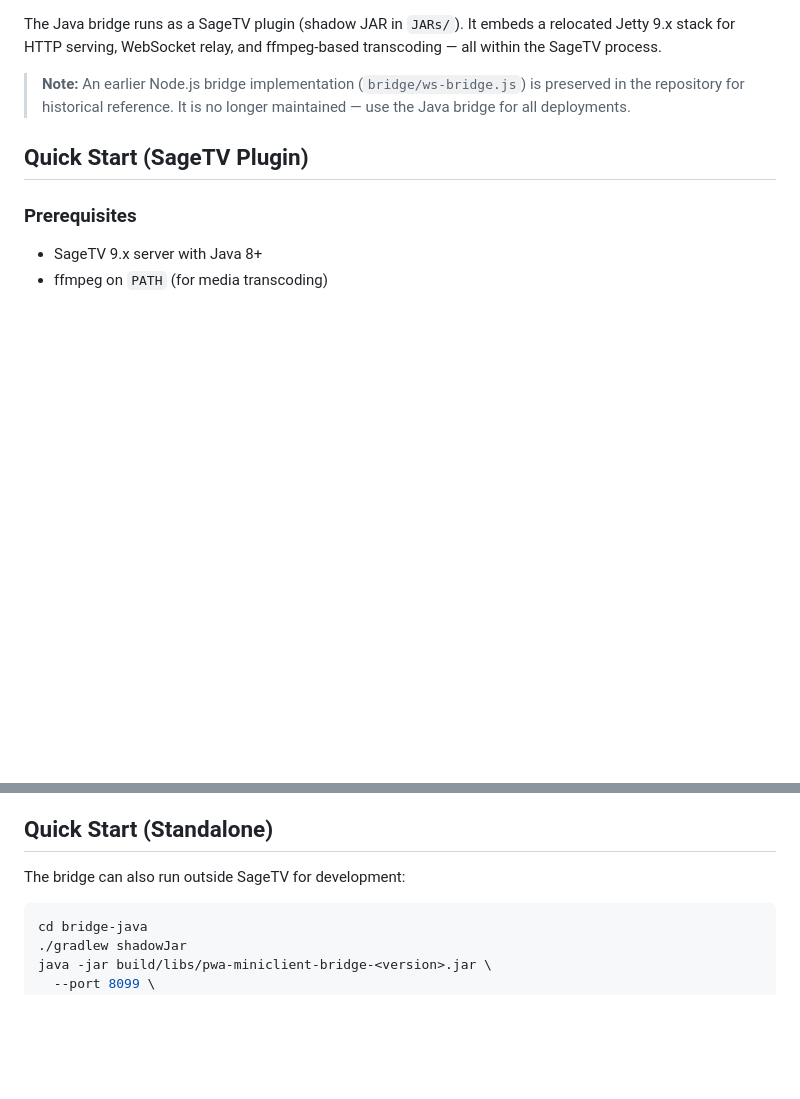
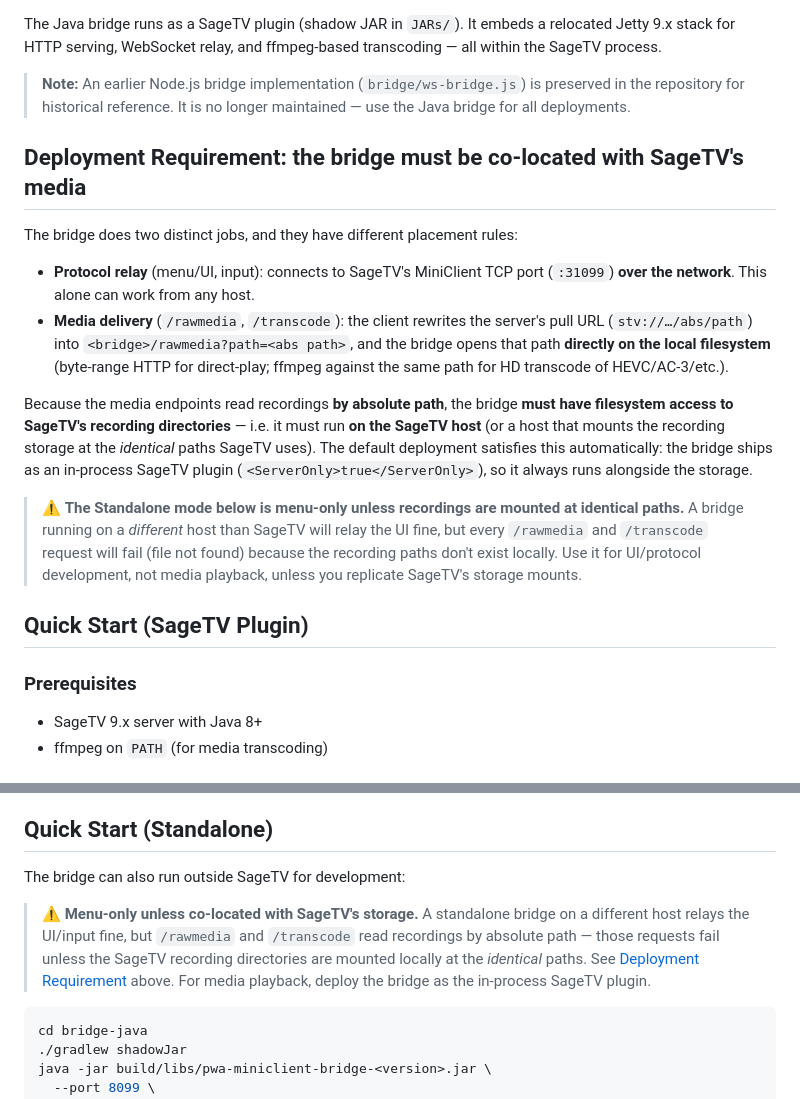
Before and after one commit to galeforcesage/PWA_SageTV_MiniClient, a Markdown page: README.md, 2 parts joined by grey strips. Rendered like a GitHub page; blank space fills up the shorter version.

Commit message:
docs(README): document bridge co-location requirement for media endpoints
The /rawmedia and /transcode endpoints read recordings by absolute filesystem path, so the bridge must run on the SageTV host (or a host mounting the recording storage at identical paths). The in-process plugin deployment satisfies this; standalone/remote mode is menu-only unless recordings are mounted. Adds a Deployment Requirement section and a caveat at the Standalone quick-start.

````diff
--- a/README.md
+++ b/README.md
@@ -27,6 +27,17 @@ Browser (PWA)          Bridge (Jetty, Java)              SageTV Server
 The Java bridge runs as a SageTV plugin (shadow JAR in `JARs/`). It embeds a relocated Jetty 9.x stack for HTTP serving, WebSocket relay, and ffmpeg-based transcoding — all within the SageTV process.
 
 > **Note:** An earlier Node.js bridge implementation (`bridge/ws-bridge.js`) is preserved in the repository for historical reference. It is no longer maintained — use the Java bridge for all deployments.
+
+## Deployment Requirement: the bridge must be co-located with SageTV's media
+
+The bridge does two distinct jobs, and they have different placement rules:
+
+- **Protocol relay** (menu/UI, input): connects to SageTV's MiniClient TCP port (`:31099`) **over the network**. This alone can work from any host.
+- **Media delivery** (`/rawmedia`, `/transcode`): the client rewrites the server's pull URL (`stv://…/abs/path`) into `<bridge>/rawmedia?path=<abs path>`, and the bridge opens that path **directly on the local filesystem** (byte-range HTTP for direct-play; ffmpeg against the same path for HD transcode of HEVC/AC-3/etc.).
+
+Because the media endpoints read recordings **by absolute path**, the bridge **must have filesystem access to SageTV's recording directories** — i.e. it must run **on the SageTV host** (or a host that mounts the recording storage at the *identical* paths SageTV uses). The default deployment satisfies this automatically: the bridge ships as an in-process SageTV plugin (`<ServerOnly>true</ServerOnly>`), so it always runs alongside the storage.
+
+> ⚠️ **The Standalone mode below is menu-only unless recordings are mounted at identical paths.** A bridge running on a *different* host than SageTV will relay the UI fine, but every `/rawmedia` and `/transcode` request will fail (file not found) because the recording paths don't exist locally. Use it for UI/protocol development, not media playback, unless you replicate SageTV's storage mounts.
 
 ## Quick Start (SageTV Plugin)
 
@@ -74,6 +85,8 @@ When both are set, browsers will prompt for credentials before loading the PWA.
 ## Quick Start (Standalone)
 
 The bridge can also run outside SageTV for development:
+
+> ⚠️ **Menu-only unless co-located with SageTV's storage.** A standalone bridge on a different host relays the UI/input fine, but `/rawmedia` and `/transcode` read recordings by absolute path — those requests fail unless the SageTV recording directories are mounted locally at the *identical* paths. See [Deployment Requirement](#deployment-requirement-the-bridge-must-be-co-located-with-sagetvs-media) above. For media playback, deploy the bridge as the in-process SageTV plugin.
 
 ```bash
 cd bridge-java
````
